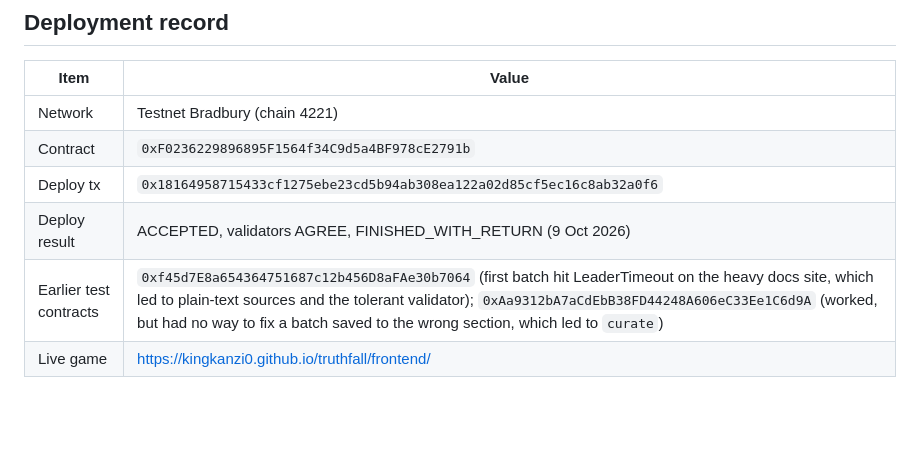
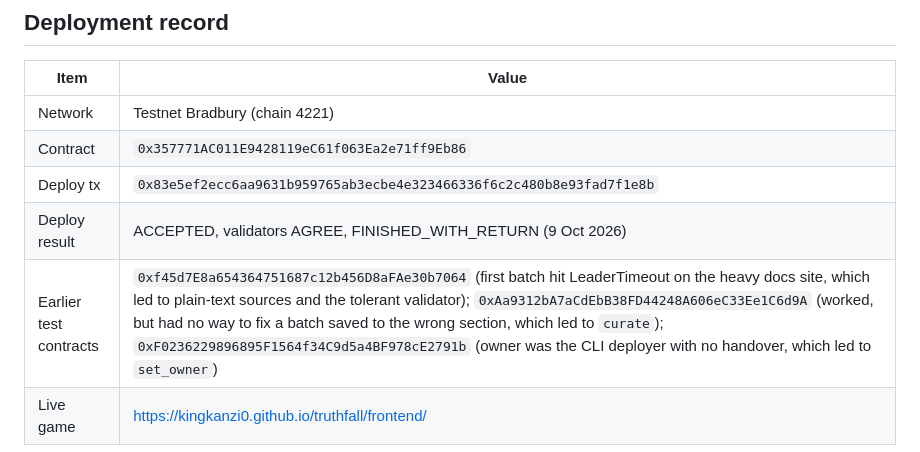
Before and after one commit to Kingkanzi0/truthfall, a Markdown page: README.md, the part around the change. Drawn GitHub-style; blank space fills up the shorter version.

```diff
--- a/README.md
+++ b/README.md
@@ -118,8 +118,8 @@ genlayer write <contract> set_owner --args 0xYourBrowserWallet
 | Item | Value |
 | --- | --- |
 | Network | Testnet Bradbury (chain 4221) |
-| Contract | `0xF0236229896895F1564f34C9d5a4BF978cE2791b` |
-| Deploy tx | `0x18164958715433cf1275ebe23cd5b94ab308ea122a02d85cf5ec16c8ab32a0f6` |
+| Contract | `0x357771AC011E9428119eC61f063Ea2e71ff9Eb86` |
+| Deploy tx | `0x83e5ef2ecc6aa9631b959765ab3ecbe4e323466336f6c2c480b8e93fad7f1e8b` |
 | Deploy result | ACCEPTED, validators AGREE, FINISHED_WITH_RETURN (9 Oct 2026) |
-| Earlier test contracts | `0xf45d7E8a654364751687c12b456D8aFAe30b7064` (first batch hit LeaderTimeout on the heavy docs site, which led to plain-text sources and the tolerant validator); `0xAa9312bA7aCdEbB38FD44248A606eC33Ee1C6d9A` (worked, but had no way to fix a batch saved to the wrong section, which led to `curate`) |
+| Earlier test contracts | `0xf45d7E8a654364751687c12b456D8aFAe30b7064` (first batch hit LeaderTimeout on the heavy docs site, which led to plain-text sources and the tolerant validator); `0xAa9312bA7aCdEbB38FD44248A606eC33Ee1C6d9A` (worked, but had no way to fix a batch saved to the wrong section, which led to `curate`); `0xF0236229896895F1564f34C9d5a4BF978cE2791b` (owner was the CLI deployer with no handover, which led to `set_owner`) |
 | Live game | https://kingkanzi0.github.io/truthfall/frontend/ |
```
